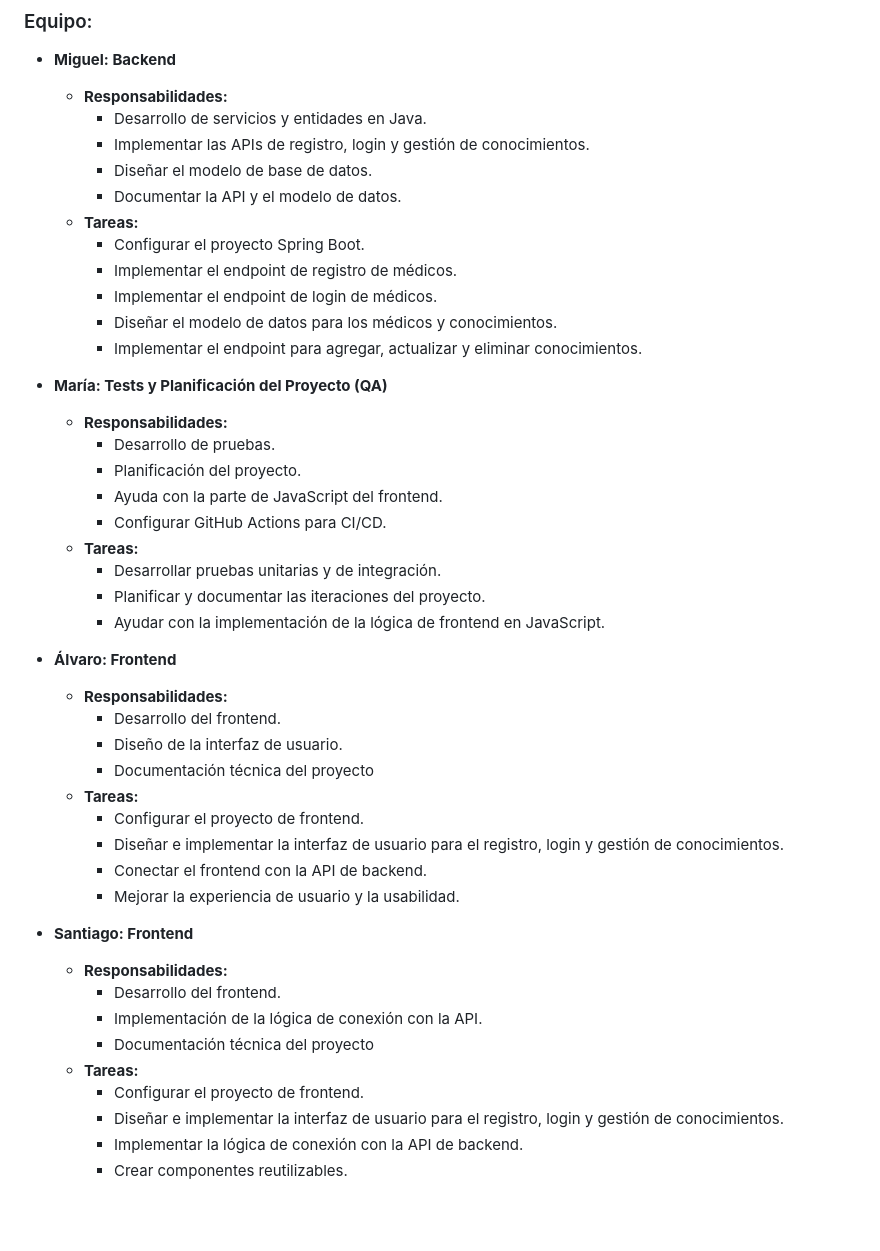
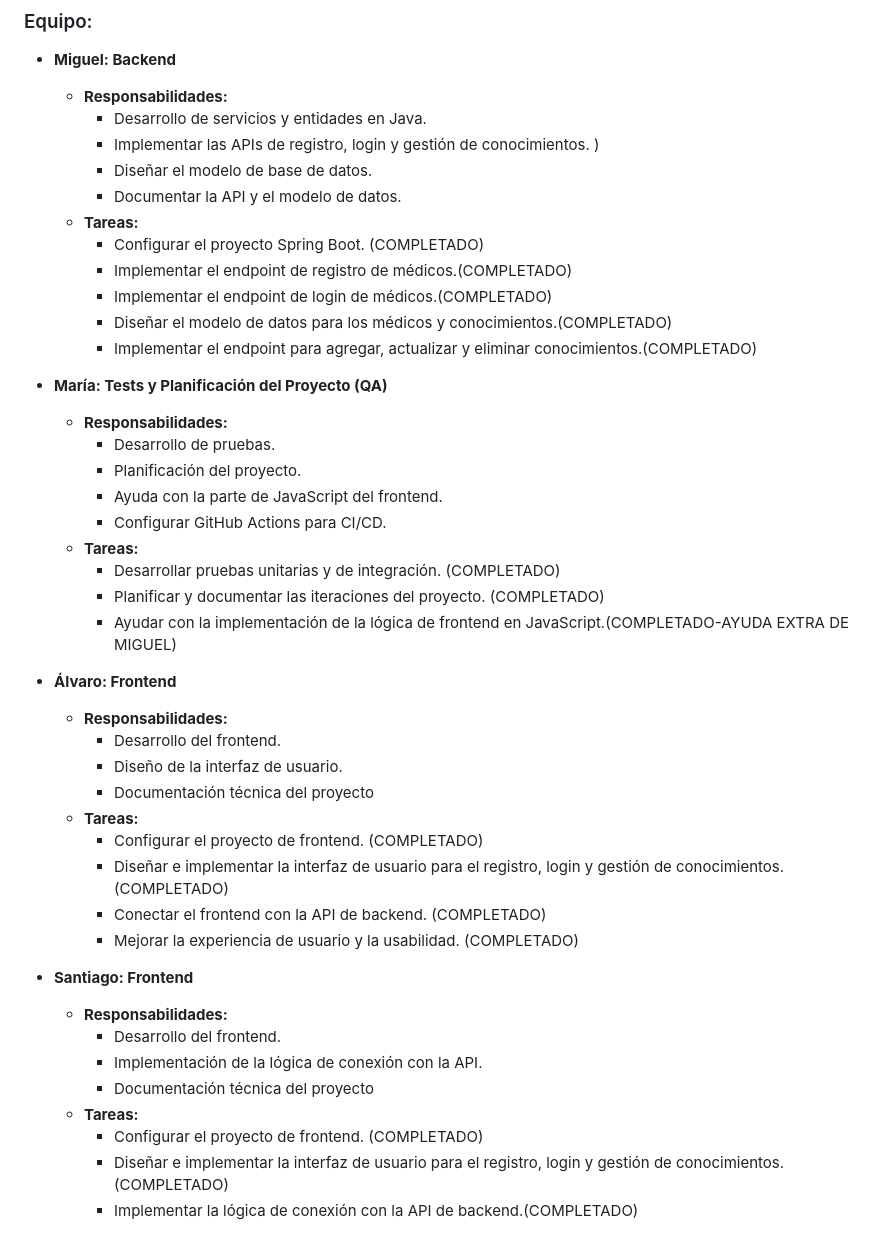
Before and after one commit to SantiagoArenas/FinalProjectTAP, a Markdown page: README.md, the part around the change. Drawn GitHub-style; blank space fills up the shorter version.

```diff
--- a/README.md
+++ b/README.md
@@ -106,15 +106,15 @@ La planificación inicial esta hecha para que sea adaptable y flexible.
 - **Miguel: Backend**
   - **Responsabilidades:**
     - Desarrollo de servicios y entidades en Java.
-    - Implementar las APIs de registro, login y gestión de conocimientos.
+    - Implementar las APIs de registro, login y gestión de conocimientos. )
     - Diseñar el modelo de base de datos.
     - Documentar la API y el modelo de datos.
   - **Tareas:**
-    - Configurar el proyecto Spring Boot.
-    - Implementar el endpoint de registro de médicos.
-    - Implementar el endpoint de login de médicos.
-    - Diseñar el modelo de datos para los médicos y conocimientos.
-    - Implementar el endpoint para agregar, actualizar y eliminar conocimientos.
+    - Configurar el proyecto Spring Boot. (COMPLETADO)
+    - Implementar el endpoint de registro de médicos.(COMPLETADO)
+    - Implementar el endpoint de login de médicos.(COMPLETADO)
+    - Diseñar el modelo de datos para los médicos y conocimientos.(COMPLETADO)
+    - Implementar el endpoint para agregar, actualizar y eliminar conocimientos.(COMPLETADO)
 
 - **María: Tests y Planificación del Proyecto (QA)**
   - **Responsabilidades:**
@@ -123,9 +123,9 @@ La planificación inicial esta hecha para que sea adaptable y flexible.
     - Ayuda con la parte de JavaScript del frontend.
     - Configurar GitHub Actions para CI/CD.
   - **Tareas:**
-    - Desarrollar pruebas unitarias y de integración.
-    - Planificar y documentar las iteraciones del proyecto.
-    - Ayudar con la implementación de la lógica de frontend en JavaScript.
+    - Desarrollar pruebas unitarias y de integración. (COMPLETADO)
+    - Planificar y documentar las iteraciones del proyecto. (COMPLETADO)
+    - Ayudar con la implementación de la lógica de frontend en JavaScript.(COMPLETADO-AYUDA EXTRA DE MIGUEL)
 
 - **Álvaro: Frontend**
   - **Responsabilidades:**
@@ -133,10 +133,10 @@ La planificación inicial esta hecha para que sea adaptable y flexible.
     - Diseño de la interfaz de usuario.
     - Documentación técnica del proyecto
   - **Tareas:**
-    - Configurar el proyecto de frontend.
-    - Diseñar e implementar la interfaz de usuario para el registro, login y gestión de conocimientos.
-    - Conectar el frontend con la API de backend.
-    - Mejorar la experiencia de usuario y la usabilidad.
+    - Configurar el proyecto de frontend. (COMPLETADO)
+    - Diseñar e implementar la interfaz de usuario para el registro, login y gestión de conocimientos. (COMPLETADO)
+    - Conectar el frontend con la API de backend. (COMPLETADO)
+    - Mejorar la experiencia de usuario y la usabilidad. (COMPLETADO)
 
 - **Santiago: Frontend**
   - **Responsabilidades:**
@@ -144,7 +144,6 @@ La planificación inicial esta hecha para que sea adaptable y flexible.
     - Implementación de la lógica de conexión con la API.
     - Documentación técnica del proyecto
   - **Tareas:**
-    - Configurar el proyecto de frontend.
-    - Diseñar e implementar la interfaz de usuario para el registro, login y gestión de conocimientos.
-    - Implementar la lógica de conexión con la API de backend.
-    - Crear componentes reutilizables.
+    - Configurar el proyecto de frontend. (COMPLETADO)
+    - Diseñar e implementar la interfaz de usuario para el registro, login y gestión de conocimientos. (COMPLETADO)
+    - Implementar la lógica de conexión con la API de backend.(COMPLETADO)
```
